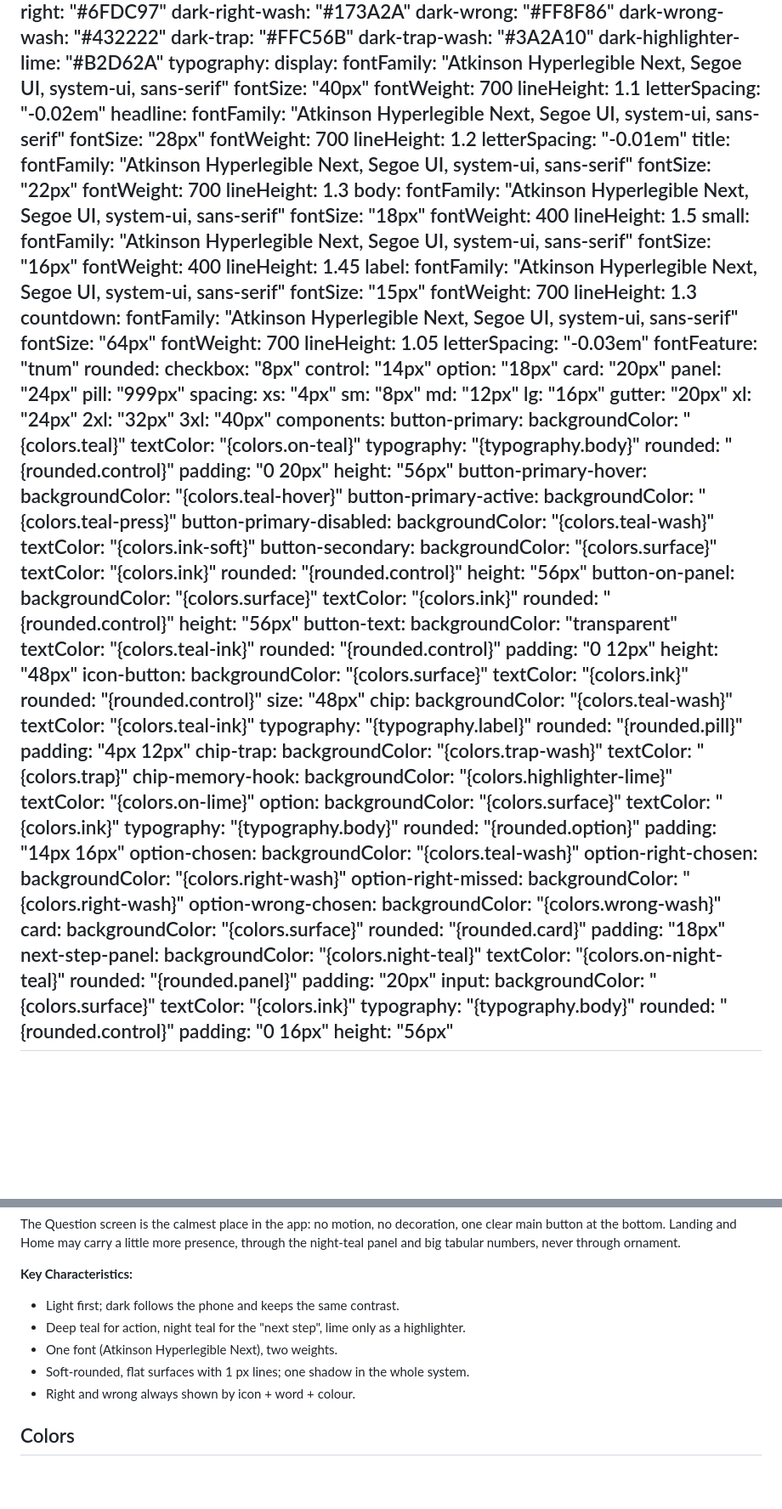
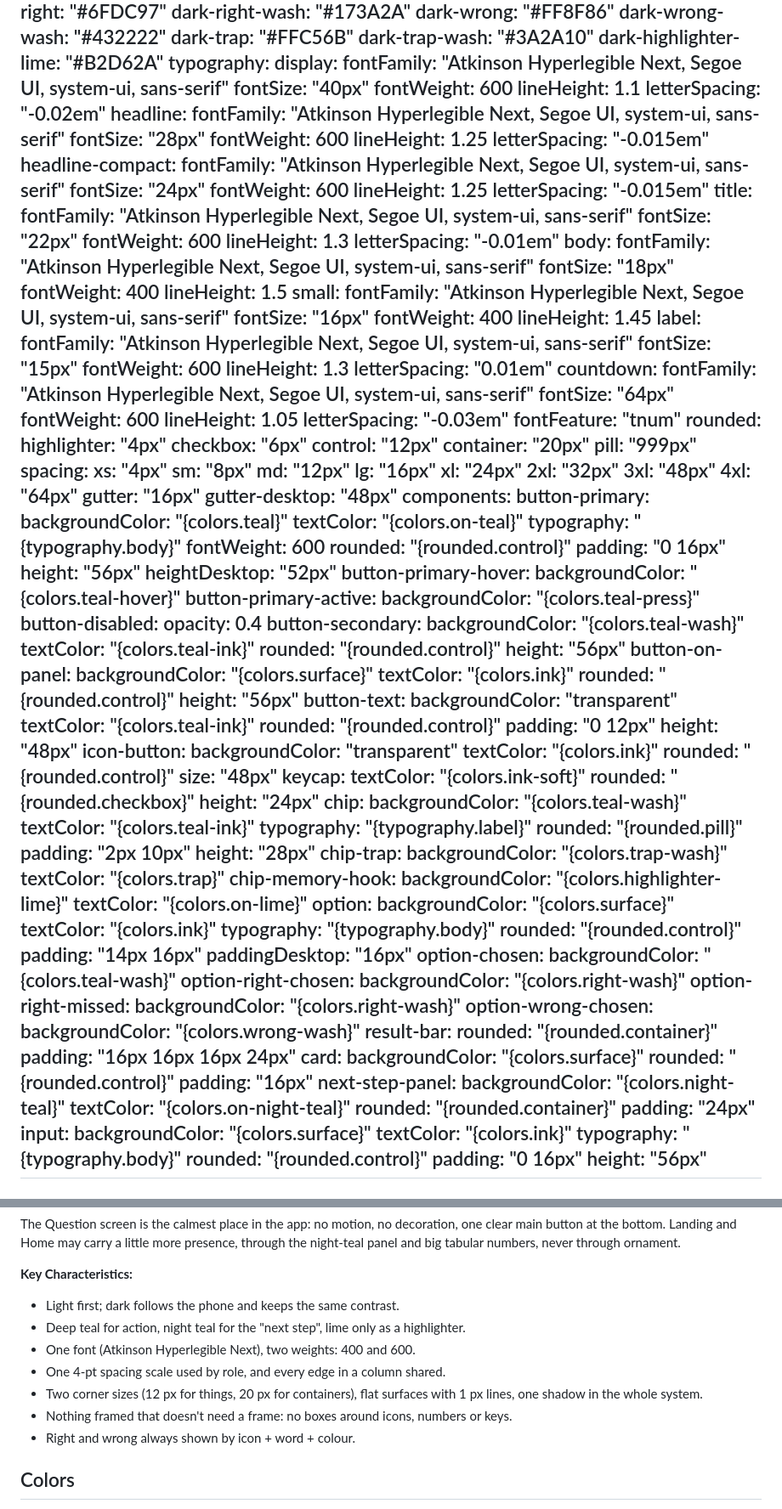
Before and after one commit to Whirlywack/ketgo-web, a Markdown page: DESIGN.md, 2 parts joined by grey strips. Shown at 85% size. Rendered like a GitHub page; blank space fills up the shorter version.

```diff
--- a/DESIGN.md
+++ b/DESIGN.md
@@ -58,20 +58,27 @@ typography:
   display:
     fontFamily: "Atkinson Hyperlegible Next, Segoe UI, system-ui, sans-serif"
     fontSize: "40px"
-    fontWeight: 700
+    fontWeight: 600
     lineHeight: 1.1
     letterSpacing: "-0.02em"
   headline:
     fontFamily: "Atkinson Hyperlegible Next, Segoe UI, system-ui, sans-serif"
     fontSize: "28px"
-    fontWeight: 700
-    lineHeight: 1.2
-    letterSpacing: "-0.01em"
+    fontWeight: 600
+    lineHeight: 1.25
+    letterSpacing: "-0.015em"
+  headline-compact:
+    fontFamily: "Atkinson Hyperlegible Next, Segoe UI, system-ui, sans-serif"
+    fontSize: "24px"
+    fontWeight: 600
+    lineHeight: 1.25
+    letterSpacing: "-0.015em"
   title:
     fontFamily: "Atkinson Hyperlegible Next, Segoe UI, system-ui, sans-serif"
     fontSize: "22px"
-    fontWeight: 700
+    fontWeight: 600
     lineHeight: 1.3
+    letterSpacing: "-0.01em"
   body:
     fontFamily: "Atkinson Hyperlegible Next, Segoe UI, system-ui, sans-serif"
     fontSize: "18px"
@@ -85,49 +92,52 @@ typography:
   label:
     fontFamily: "Atkinson Hyperlegible Next, Segoe UI, system-ui, sans-serif"
     fontSize: "15px"
-    fontWeight: 700
+    fontWeight: 600
     lineHeight: 1.3
+    letterSpacing: "0.01em"
   countdown:
     fontFamily: "Atkinson Hyperlegible Next, Segoe UI, system-ui, sans-serif"
     fontSize: "64px"
-    fontWeight: 700
+    fontWeight: 600
     lineHeight: 1.05
     letterSpacing: "-0.03em"
     fontFeature: "tnum"
 rounded:
-  checkbox: "8px"
-  control: "14px"
-  option: "18px"
-  card: "20px"
-  panel: "24px"
+  highlighter: "4px"
+  checkbox: "6px"
+  control: "12px"
+  container: "20px"
   pill: "999px"
 spacing:
   xs: "4px"
   sm: "8px"
   md: "12px"
   lg: "16px"
-  gutter: "20px"
   xl: "24px"
   2xl: "32px"
-  3xl: "40px"
+  3xl: "48px"
+  4xl: "64px"
+  gutter: "16px"
+  gutter-desktop: "48px"
 components:
   button-primary:
     backgroundColor: "{colors.teal}"
     textColor: "{colors.on-teal}"
     typography: "{typography.body}"
+    fontWeight: 600
     rounded: "{rounded.control}"
-    padding: "0 20px"
+    padding: "0 16px"
     height: "56px"
+    heightDesktop: "52px"
   button-primary-hover:
     backgroundColor: "{colors.teal-hover}"
   button-primary-active:
     backgroundColor: "{colors.teal-press}"
-  button-primary-disabled:
+  button-disabled:
+    opacity: 0.4
+  button-secondary:
     backgroundColor: "{colors.teal-wash}"
-    textColor: "{colors.ink-soft}"
-  button-secondary:
-    backgroundColor: "{colors.surface}"
-    textColor: "{colors.ink}"
+    textColor: "{colors.teal-ink}"
     rounded: "{rounded.control}"
     height: "56px"
   button-on-panel:
@@ -142,16 +152,21 @@ components:
     padding: "0 12px"
     height: "48px"
   icon-button:
-    backgroundColor: "{colors.surface}"
+    backgroundColor: "transparent"
     textColor: "{colors.ink}"
     rounded: "{rounded.control}"
     size: "48px"
+  keycap:
+    textColor: "{colors.ink-soft}"
+    rounded: "{rounded.checkbox}"
+    height: "24px"
   chip:
     backgroundColor: "{colors.teal-wash}"
     textColor: "{colors.teal-ink}"
     typography: "{typography.label}"
     rounded: "{rounded.pill}"
-    padding: "4px 12px"
+    padding: "2px 10px"
+    height: "28px"
   chip-trap:
     backgroundColor: "{colors.trap-wash}"
     textColor: "{colors.trap}"
@@ -162,8 +177,9 @@ components:
     backgroundColor: "{colors.surface}"
     textColor: "{colors.ink}"
     typography: "{typography.body}"
-    rounded: "{rounded.option}"
+    rounded: "{rounded.control}"
     padding: "14px 16px"
+    paddingDesktop: "16px"
   option-chosen:
     backgroundColor: "{colors.teal-wash}"
   option-right-chosen:
@@ -172,15 +188,18 @@ components:
     backgroundColor: "{colors.right-wash}"
   option-wrong-chosen:
     backgroundColor: "{colors.wrong-wash}"
+  result-bar:
+    rounded: "{rounded.container}"
+    padding: "16px 16px 16px 24px"
   card:
     backgroundColor: "{colors.surface}"
-    rounded: "{rounded.card}"
-    padding: "18px"
+    rounded: "{rounded.control}"
+    padding: "16px"
   next-step-panel:
     backgroundColor: "{colors.night-teal}"
     textColor: "{colors.on-night-teal}"
-    rounded: "{rounded.panel}"
-    padding: "20px"
+    rounded: "{rounded.container}"
+    padding: "24px"
   input:
     backgroundColor: "{colors.surface}"
     textColor: "{colors.ink}"
@@ -205,8 +224,10 @@ The Question screen is the calmest place in the app: no motion, no decoration, o
 **Key Characteristics:**
 - Light first; dark follows the phone and keeps the same contrast.
 - Deep teal for action, night teal for the "next step", lime only as a highlighter.
-- One font (Atkinson Hyperlegible Next), two weights.
-- Soft-rounded, flat surfaces with 1 px lines; one shadow in the whole system.
+- One font (Atkinson Hyperlegible Next), two weights: 400 and 600.
+- One 4-pt spacing scale used by role, and every edge in a column shared.
+- Two corner sizes (12 px for things, 20 px for containers), flat surfaces with 1 px lines, one shadow in the whole system.
+- Nothing framed that doesn't need a frame: no boxes around icons, numbers or keys.
 - Right and wrong always shown by icon + word + colour.
 
 ## Colors
```
Also changed, not shown: other parts of DESIGN.md (+52 -27 lines).
